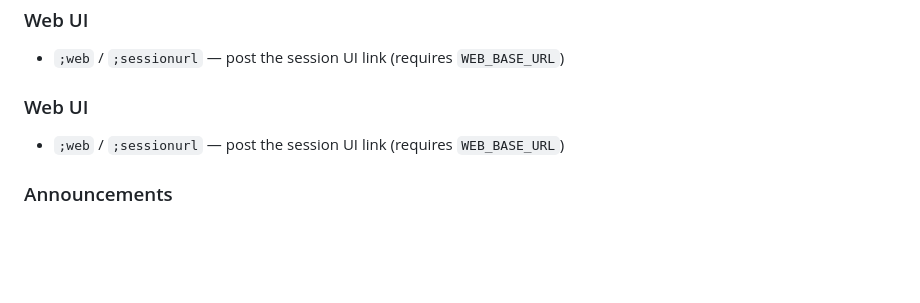
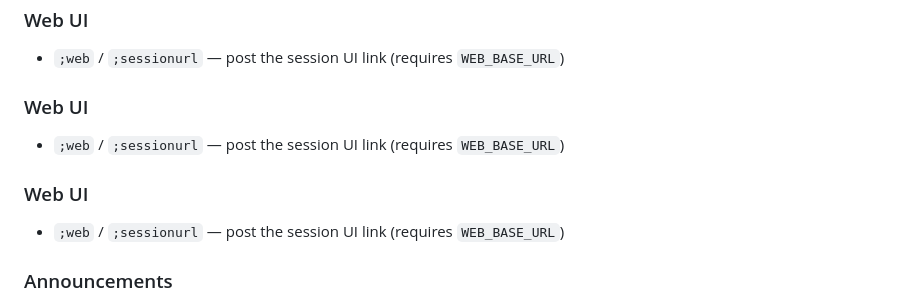
Before and after one commit to skyler-saville/jukebotx-service-full, a Markdown page: README.md, the part around the change. Rendered like a GitHub page; blank space fills up the shorter version.

```diff
--- a/README.md
+++ b/README.md
@@ -312,6 +312,10 @@ The bot uses **prefix commands** with `;` (configured in `apps/bot/jukebotx_bot/
 
 * `;web` / `;sessionurl` — post the session UI link (requires `WEB_BASE_URL`)
 
+### Web UI
+
+* `;web` / `;sessionurl` — post the session UI link (requires `WEB_BASE_URL`)
+
 ### Announcements
 
 * `;ping here <message>` — announce in the jam session channel (mod-only)
```
